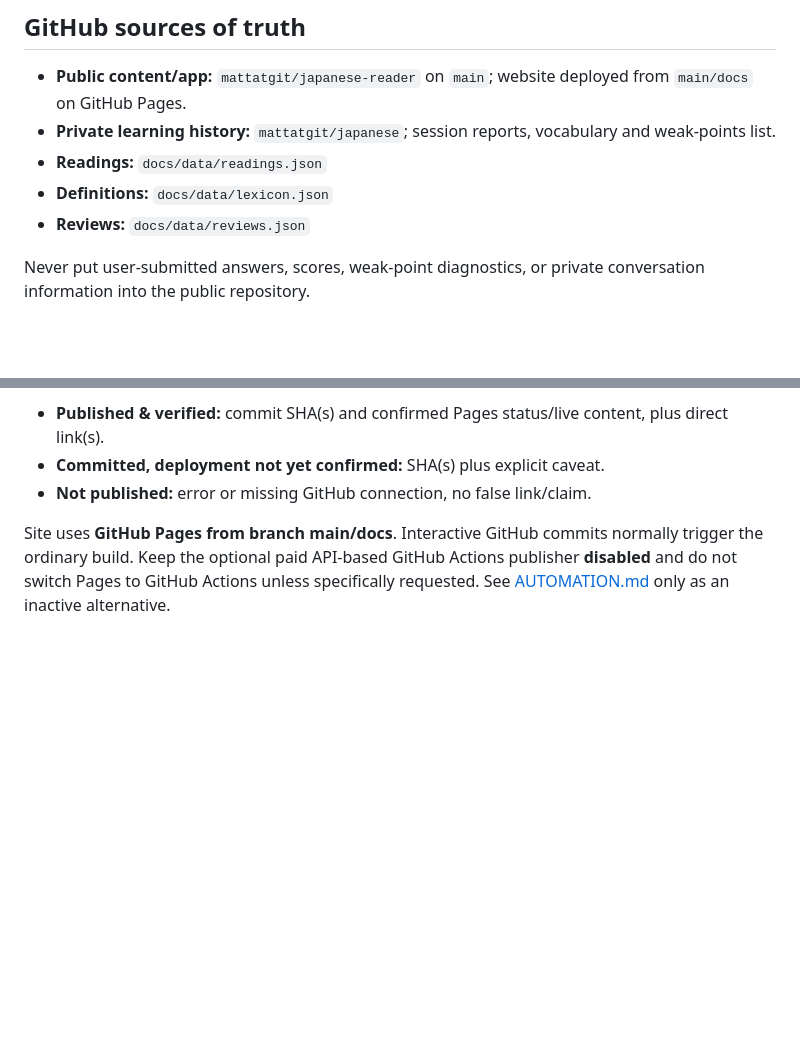
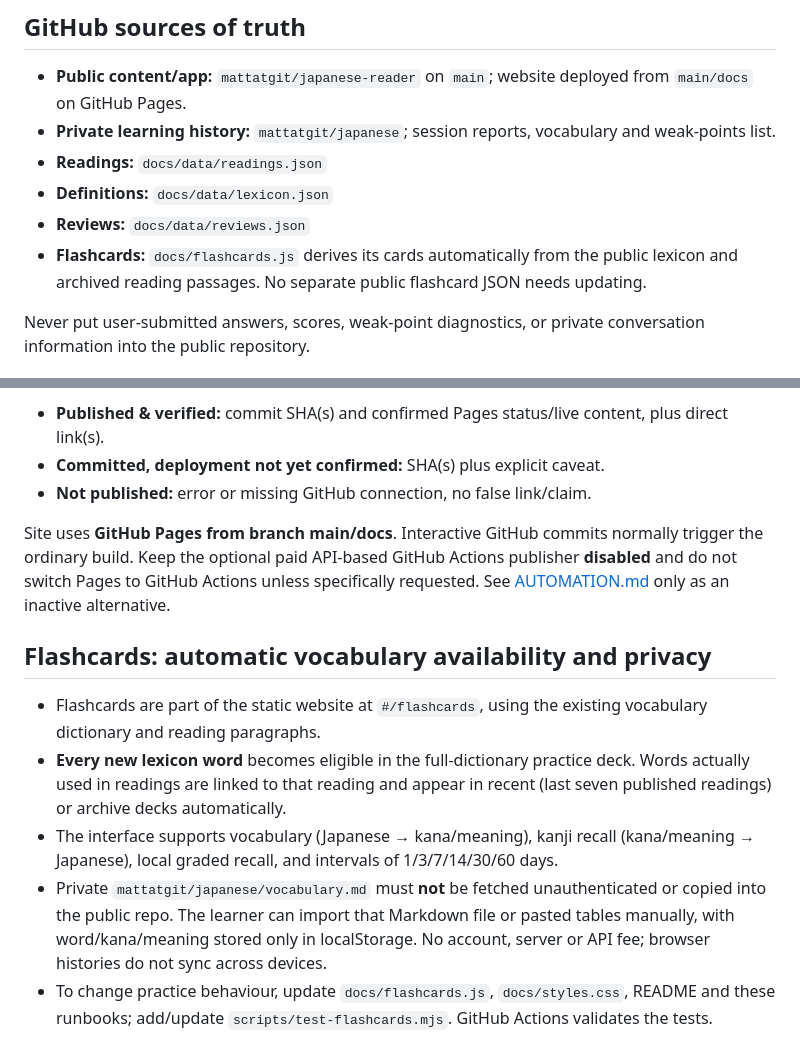
Before and after one commit to mattatgit/japanese-reader, a Markdown page: PUBLISHING.md, 2 parts joined by grey strips. Drawn GitHub-style; blank space fills up the shorter version.

Commit message:
Document privacy-preserving vocabulary and kanji flashcard workflow

```diff
--- a/PUBLISHING.md
+++ b/PUBLISHING.md
@@ -11,6 +11,7 @@ For overall system context and privacy boundaries, first read [PROJECT_CONTEXT.m
 - **Readings:** `docs/data/readings.json`
 - **Definitions:** `docs/data/lexicon.json`
 - **Reviews:** `docs/data/reviews.json`
+- **Flashcards:** `docs/flashcards.js` derives its cards automatically from the public lexicon and archived reading passages. No separate public flashcard JSON needs updating.
 
 Never put user-submitted answers, scores, weak-point diagnostics, or private conversation information into the public repository.
 
@@ -62,3 +63,11 @@ Report one of:
 - **Not published:** error or missing GitHub connection, no false link/claim.
 
 Site uses **GitHub Pages from branch main/docs**. Interactive GitHub commits normally trigger the ordinary build. Keep the optional paid API-based GitHub Actions publisher **disabled** and do not switch Pages to GitHub Actions unless specifically requested. See [AUTOMATION.md](AUTOMATION.md) only as an inactive alternative.
+
+## Flashcards: automatic vocabulary availability and privacy
+
+- Flashcards are part of the static website at `#/flashcards`, using the existing vocabulary dictionary and reading paragraphs.
+- **Every new lexicon word** becomes eligible in the full-dictionary practice deck. Words actually used in readings are linked to that reading and appear in recent (last seven published readings) or archive decks automatically.
+- The interface supports vocabulary (Japanese → kana/meaning), kanji recall (kana/meaning → Japanese), local graded recall, and intervals of 1/3/7/14/30/60 days.
+- Private `mattatgit/japanese/vocabulary.md` must **not** be fetched unauthenticated or copied into the public repo. The learner can import that Markdown file or pasted tables manually, with word/kana/meaning stored only in localStorage. No account, server or API fee; browser histories do not sync across devices.
+- To change practice behaviour, update `docs/flashcards.js`, `docs/styles.css`, README and these runbooks; add/update `scripts/test-flashcards.mjs`. GitHub Actions validates the tests.
```
